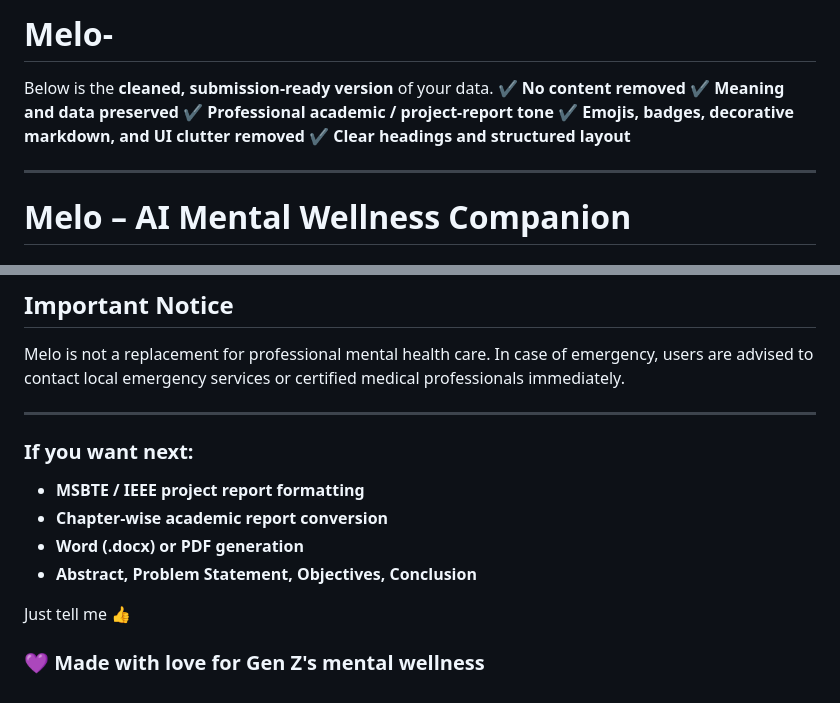
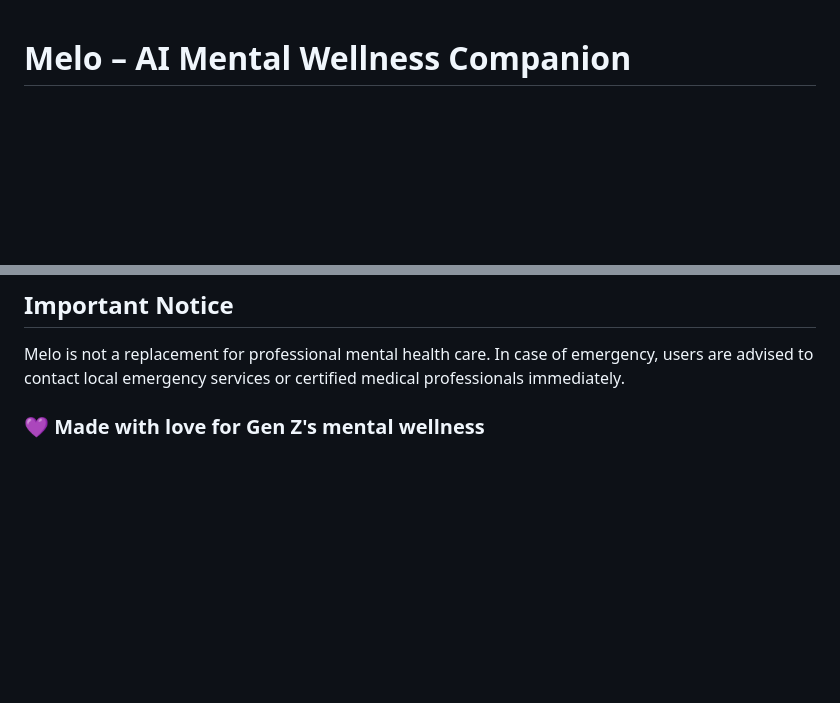
Before and after one commit to Adien-pearce/Melo-, a Markdown page: README.md, 2 parts joined by grey strips. GitHub-like rendering; blank space fills up the shorter version.

```diff
--- a/README.md
+++ b/README.md
@@ -1,13 +1,3 @@
-# Melo-
-Below is the **cleaned, submission-ready version** of your data.
-✔ **No content removed**
-✔ **Meaning and data preserved**
-✔ **Professional academic / project-report tone**
-✔ **Emojis, badges, decorative markdown, and UI clutter removed**
-✔ **Clear headings and structured layout**
-
----
-
 # Melo – AI Mental Wellness Companion
 
 ## Overview
@@ -319,16 +309,6 @@ This project is licensed under the MIT License.
 Melo is not a replacement for professional mental health care.
 In case of emergency, users are advised to contact local emergency services or certified medical professionals immediately.
 
----
-
-### If you want next:
-
-* **MSBTE / IEEE project report formatting**
-* **Chapter-wise academic report conversion**
-* **Word (.docx) or PDF generation**
-* **Abstract, Problem Statement, Objectives, Conclusion**
-
-Just tell me 👍
 
 
 ### 💜 Made with love for Gen Z's mental wellness
```
